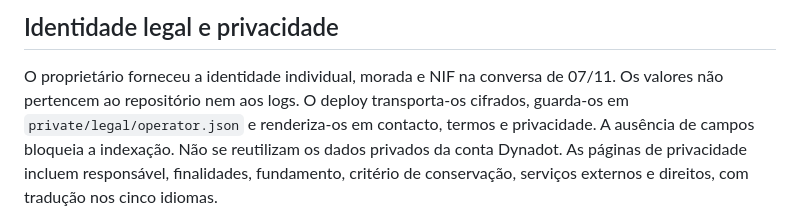
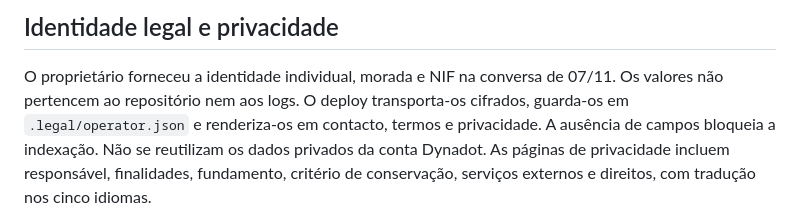
Before and after one commit to martaxi-boss/lowcost-europa, a Markdown page: docs/operations/indexing-readiness-20261107.md, the part around the change. Rendered like a GitHub page.

Commit message:
Document the isolated private legal configuration path

```diff
--- a/docs/operations/indexing-readiness-20261107.md
+++ b/docs/operations/indexing-readiness-20261107.md
@@ -66,7 +66,7 @@ preços como observados e stock/prazos sujeitos a confirmação no parceiro.
 
 O proprietário forneceu a identidade individual, morada e NIF na conversa de 07/11.
 Os valores não pertencem ao repositório nem aos logs. O deploy transporta-os cifrados,
-guarda-os em `private/legal/operator.json` e renderiza-os em contacto, termos e privacidade.
+guarda-os em `.legal/operator.json` e renderiza-os em contacto, termos e privacidade.
 A ausência de campos bloqueia a indexação. Não se reutilizam os dados privados da conta Dynadot.
 As páginas de privacidade incluem responsável, finalidades, fundamento, critério de conservação,
 serviços externos e direitos, com tradução nos cinco idiomas.
```
